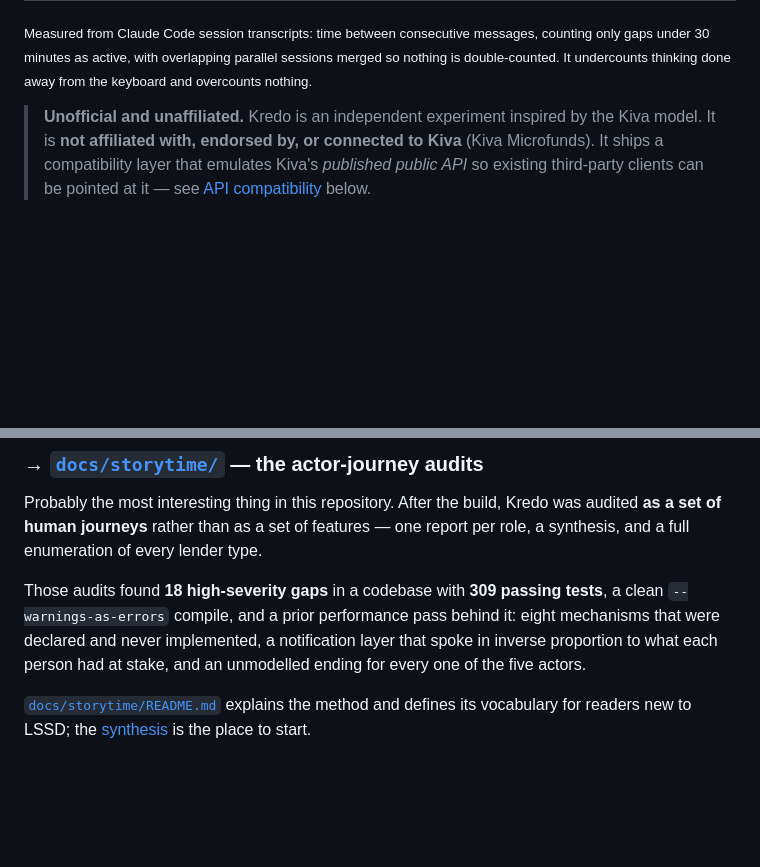
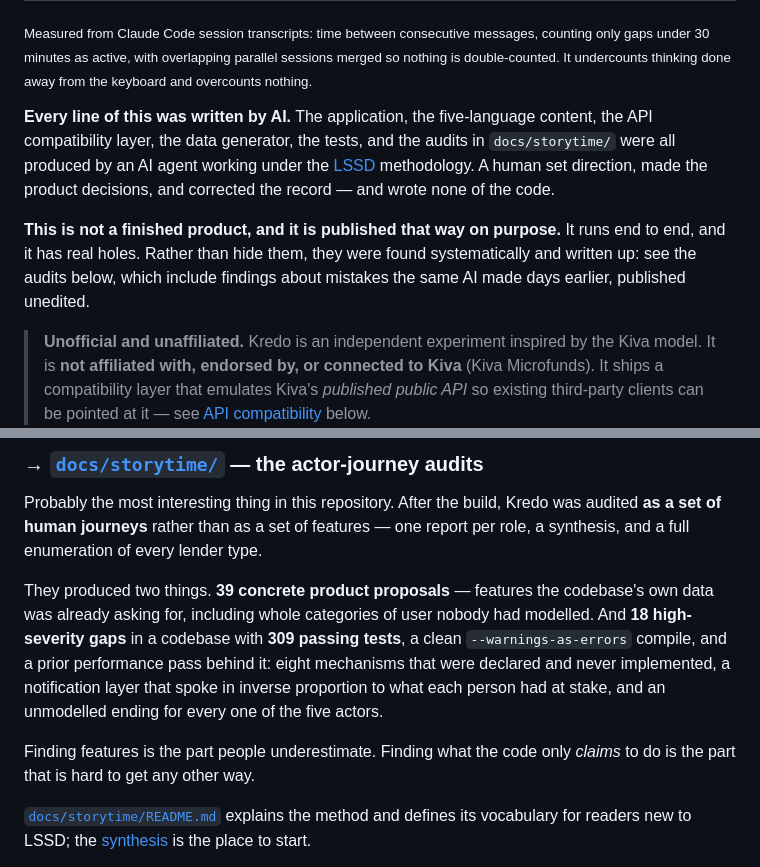
Before and after one commit to nuclearspike/kredo, a Markdown page: README.md, 2 parts joined by grey strips. Rendered like a GitHub page; blank space fills up the shorter version.

```diff
--- a/README.md
+++ b/README.md
@@ -23,6 +23,17 @@ to end on a laptop.
 messages, counting only gaps under 30 minutes as active, with overlapping
 parallel sessions merged so nothing is double-counted. It undercounts thinking
 done away from the keyboard and overcounts nothing.</sub>
+
+**Every line of this was written by AI.** The application, the five-language
+content, the API compatibility layer, the data generator, the tests, and the
+audits in `docs/storytime/` were all produced by an AI agent working under the
+[LSSD](docs/storytime/README.md) methodology. A human set direction, made the
+product decisions, and corrected the record — and wrote none of the code.
+
+**This is not a finished product, and it is published that way on purpose.**
+It runs end to end, and it has real holes. Rather than hide them, they were
+found systematically and written up: see the audits below, which include
+findings about mistakes the same AI made days earlier, published unedited.
 
 > **Unofficial and unaffiliated.** Kredo is an independent experiment inspired by
 > the Kiva model. It is **not affiliated with, endorsed by, or connected to Kiva**
@@ -260,11 +271,16 @@ Probably the most interesting thing in this repository. After the build, Kredo
 was audited **as a set of human journeys** rather than as a set of features —
 one report per role, a synthesis, and a full enumeration of every lender type.
 
-Those audits found **18 high-severity gaps** in a codebase with **309 passing
-tests**, a clean `--warnings-as-errors` compile, and a prior performance pass
-behind it: eight mechanisms that were declared and never implemented, a
+They produced two things. **39 concrete product proposals** — features the
+codebase's own data was already asking for, including whole categories of user
+nobody had modelled. And **18 high-severity gaps** in a codebase with **309
+passing tests**, a clean `--warnings-as-errors` compile, and a prior performance
+pass behind it: eight mechanisms that were declared and never implemented, a
 notification layer that spoke in inverse proportion to what each person had at
 stake, and an unmodelled ending for every one of the five actors.
+
+Finding features is the part people underestimate. Finding what the code only
+*claims* to do is the part that is hard to get any other way.
 
 [`docs/storytime/README.md`](docs/storytime/README.md) explains the method and
 defines its vocabulary for readers new to LSSD; the
```
Also changed, not shown: docs/storytime/README.md (+94 -11 lines).
